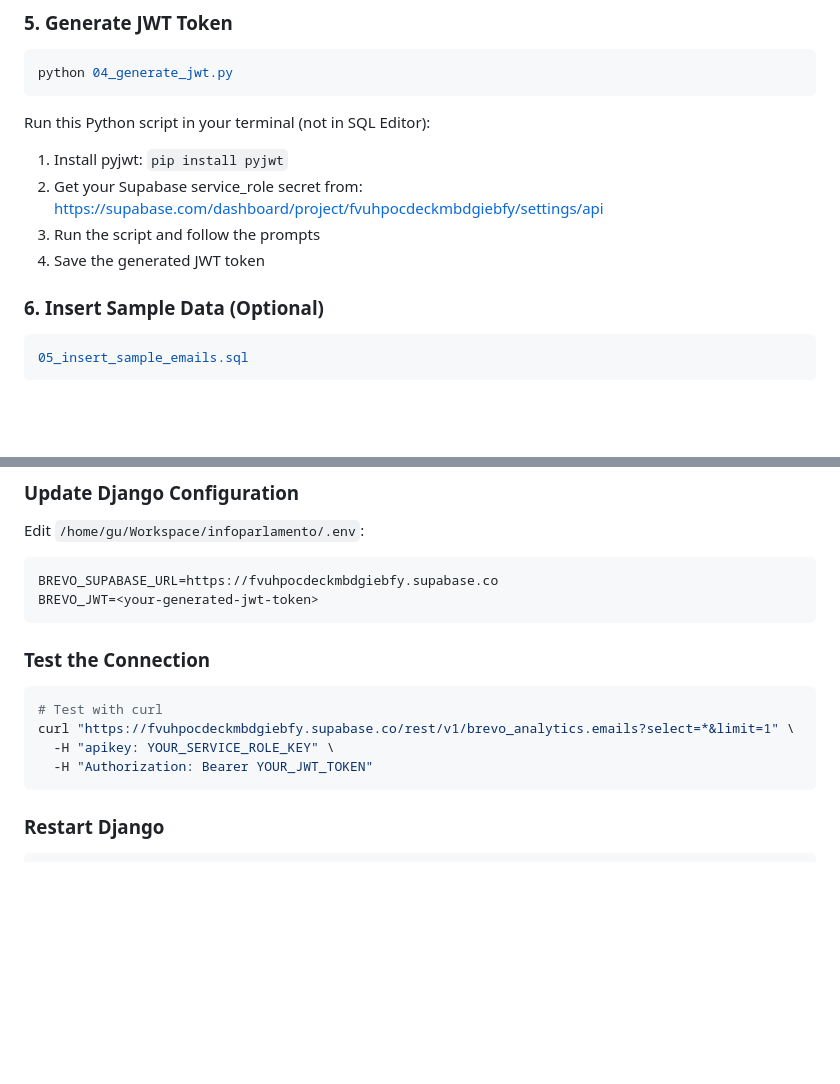
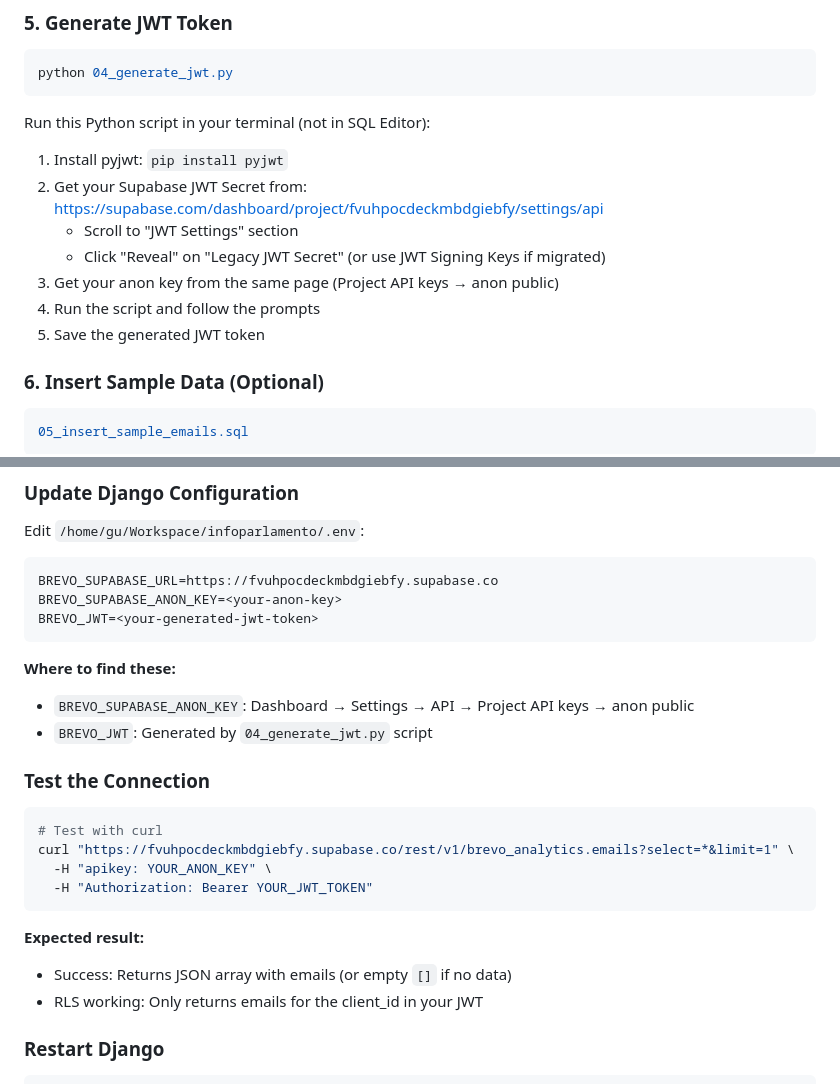
Before and after one commit to guglielmo/django-brevo-analytics, a Markdown page: sql/README.md, 2 parts joined by grey strips. GitHub-like rendering; blank space fills up the shorter version.

Commit message:
docs: update README for modern Supabase API with anon key

````diff
--- a/sql/README.md
+++ b/sql/README.md
@@ -47,9 +47,12 @@ python 04_generate_jwt.py
 
 Run this Python script in your terminal (not in SQL Editor):
 1. Install pyjwt: `pip install pyjwt`
-2. Get your Supabase service_role secret from: https://supabase.com/dashboard/project/fvuhpocdeckmbdgiebfy/settings/api
-3. Run the script and follow the prompts
-4. Save the generated JWT token
+2. Get your Supabase JWT Secret from: https://supabase.com/dashboard/project/fvuhpocdeckmbdgiebfy/settings/api
+   - Scroll to "JWT Settings" section
+   - Click "Reveal" on "Legacy JWT Secret" (or use JWT Signing Keys if migrated)
+3. Get your anon key from the same page (Project API keys → anon public)
+4. Run the script and follow the prompts
+5. Save the generated JWT token
 
 ### 6. Insert Sample Data (Optional)
 ```bash
@@ -65,17 +68,26 @@ Edit `/home/gu/Workspace/infoparlamento/.env`:
 
 ```bash
 BREVO_SUPABASE_URL=https://fvuhpocdeckmbdgiebfy.supabase.co
+BREVO_SUPABASE_ANON_KEY=<your-anon-key>
 BREVO_JWT=<your-generated-jwt-token>
 ```
+
+**Where to find these:**
+- `BREVO_SUPABASE_ANON_KEY`: Dashboard → Settings → API → Project API keys → anon public
+- `BREVO_JWT`: Generated by `04_generate_jwt.py` script
 
 ### Test the Connection
 
 ```bash
 # Test with curl
 curl "https://fvuhpocdeckmbdgiebfy.supabase.co/rest/v1/brevo_analytics.emails?select=*&limit=1" \
-  -H "apikey: YOUR_SERVICE_ROLE_KEY" \
+  -H "apikey: YOUR_ANON_KEY" \
   -H "Authorization: Bearer YOUR_JWT_TOKEN"
 ```
+
+**Expected result:**
+- Success: Returns JSON array with emails (or empty `[]` if no data)
+- RLS working: Only returns emails for the client_id in your JWT
 
 ### Restart Django
 
````
